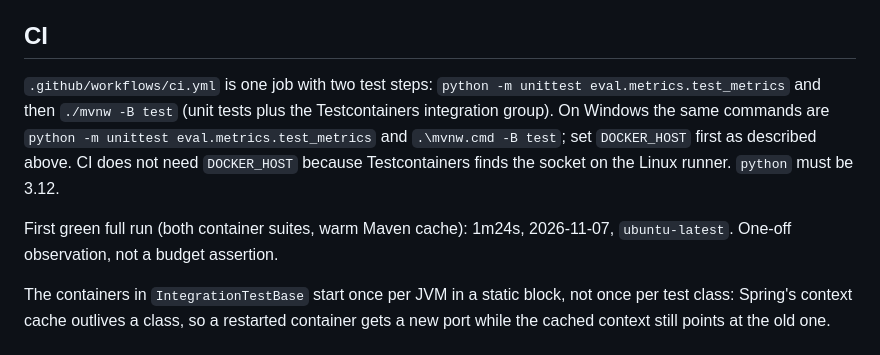
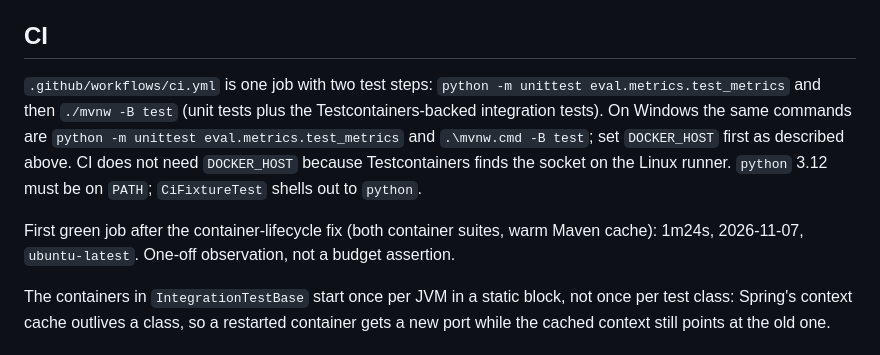
Before and after one commit to romeokeita231/Deduction-audit-agent, a Markdown page: AGENTS.md, the part around the change. GitHub-like rendering.

```diff
--- a/AGENTS.md
+++ b/AGENTS.md
@@ -59,13 +59,13 @@ thing on the queue page that may animate at all.
 ## CI
 
 `.github/workflows/ci.yml` is one job with two test steps: `python -m unittest eval.metrics.test_metrics`
-and then `./mvnw -B test` (unit tests plus the Testcontainers integration group). On Windows the same
-commands are `python -m unittest eval.metrics.test_metrics` and `.\mvnw.cmd -B test`; set `DOCKER_HOST`
-first as described above. CI does not need `DOCKER_HOST` because Testcontainers finds the socket on the
-Linux runner. `python` must be 3.12.
+and then `./mvnw -B test` (unit tests plus the Testcontainers-backed integration tests). On Windows the
+same commands are `python -m unittest eval.metrics.test_metrics` and `.\mvnw.cmd -B test`; set
+`DOCKER_HOST` first as described above. CI does not need `DOCKER_HOST` because Testcontainers finds the
+socket on the Linux runner. `python` 3.12 must be on `PATH`; `CiFixtureTest` shells out to `python`.
 
-First green full run (both container suites, warm Maven cache): 1m24s, 2026-11-07, `ubuntu-latest`.
-One-off observation, not a budget assertion.
+First green job after the container-lifecycle fix (both container suites, warm Maven cache): 1m24s,
+2026-11-07, `ubuntu-latest`. One-off observation, not a budget assertion.
 
 The containers in `IntegrationTestBase` start once per JVM in a static block, not once per test class:
 Spring's context cache outlives a class, so a restarted container gets a new port while the cached
```
Also changed, not shown: docs/PLAN.md (+1 -1 lines).
